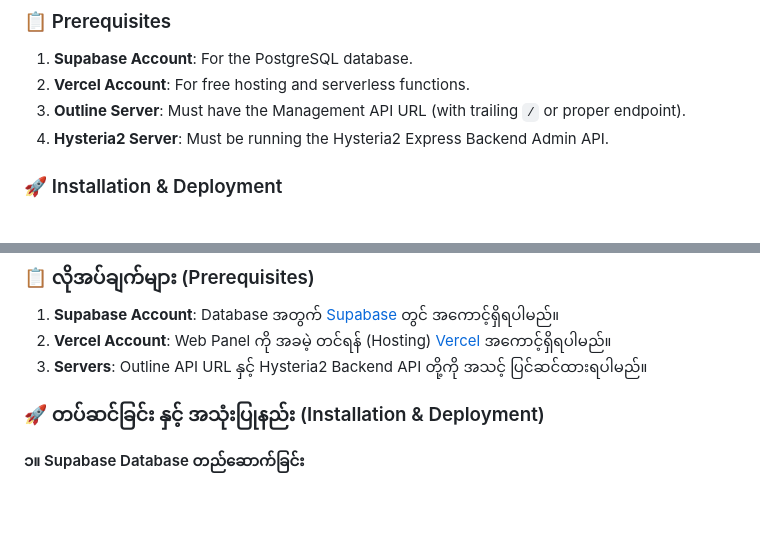
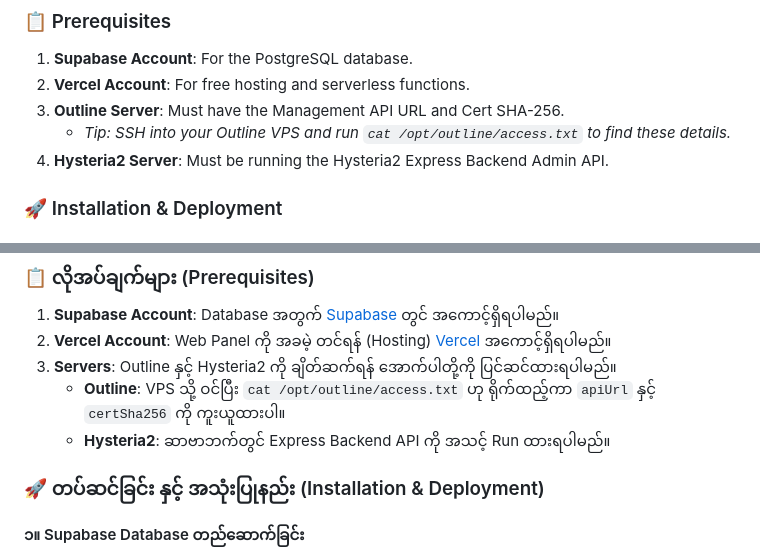
Before and after one commit to uzinlay85/zinsubscriptionwebui-on-vps, a Markdown page: README.md, 2 parts joined by grey strips. Rendered like a GitHub page; blank space fills up the shorter version.

Commit message:
Add tip to use cat /opt/outline/access.txt to find API details

```diff
--- a/README.md
+++ b/README.md
@@ -23,7 +23,8 @@ A modern, fast, and feature-rich unified web panel to manage both Outline and Hy
 ### 📋 Prerequisites
 1. **Supabase Account**: For the PostgreSQL database.
 2. **Vercel Account**: For free hosting and serverless functions.
-3. **Outline Server**: Must have the Management API URL (with trailing `/` or proper endpoint).
+3. **Outline Server**: Must have the Management API URL and Cert SHA-256.
+   - *Tip: SSH into your Outline VPS and run `cat /opt/outline/access.txt` to find these details.*
 4. **Hysteria2 Server**: Must be running the Hysteria2 Express Backend Admin API.
 
 ### 🚀 Installation & Deployment
@@ -102,7 +103,9 @@ Outline နှင့် Hysteria2 ဆာဗာ နှစ်မျိုးစလ
 ### 📋 လိုအပ်ချက်များ (Prerequisites)
 1. **Supabase Account**: Database အတွက် [Supabase](https://supabase.com) တွင် အကောင့်ရှိရပါမည်။
 2. **Vercel Account**: Web Panel ကို အခမဲ့ တင်ရန် (Hosting) [Vercel](https://vercel.com) အကောင့်ရှိရပါမည်။
-3. **Servers**: Outline API URL နှင့် Hysteria2 Backend API တို့ကို အသင့် ပြင်ဆင်ထားရပါမည်။
+3. **Servers**: Outline နှင့် Hysteria2 ကို ချိတ်ဆက်ရန် အောက်ပါတို့ကို ပြင်ဆင်ထားရပါမည်။
+   - **Outline**: VPS သို့ ဝင်ပြီး `cat /opt/outline/access.txt` ဟု ရိုက်ထည့်ကာ `apiUrl` နှင့် `certSha256` ကို ကူးယူထားပါ။
+   - **Hysteria2**: ဆာဗာဘက်တွင် Express Backend API ကို အသင့် Run ထားရပါမည်။
 
 ### 🚀 တပ်ဆင်ခြင်း နှင့် အသုံးပြုနည်း (Installation & Deployment)
 
```
